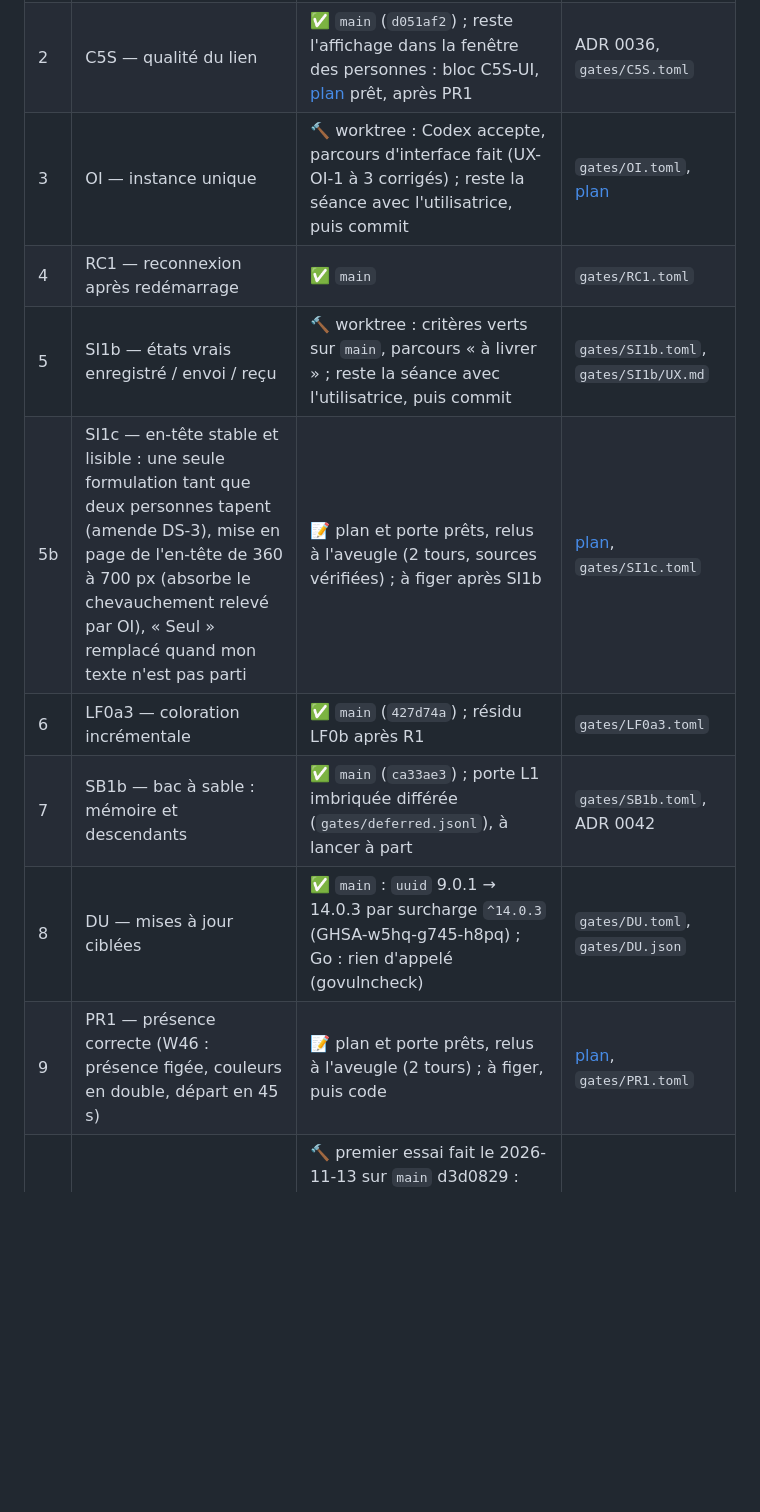
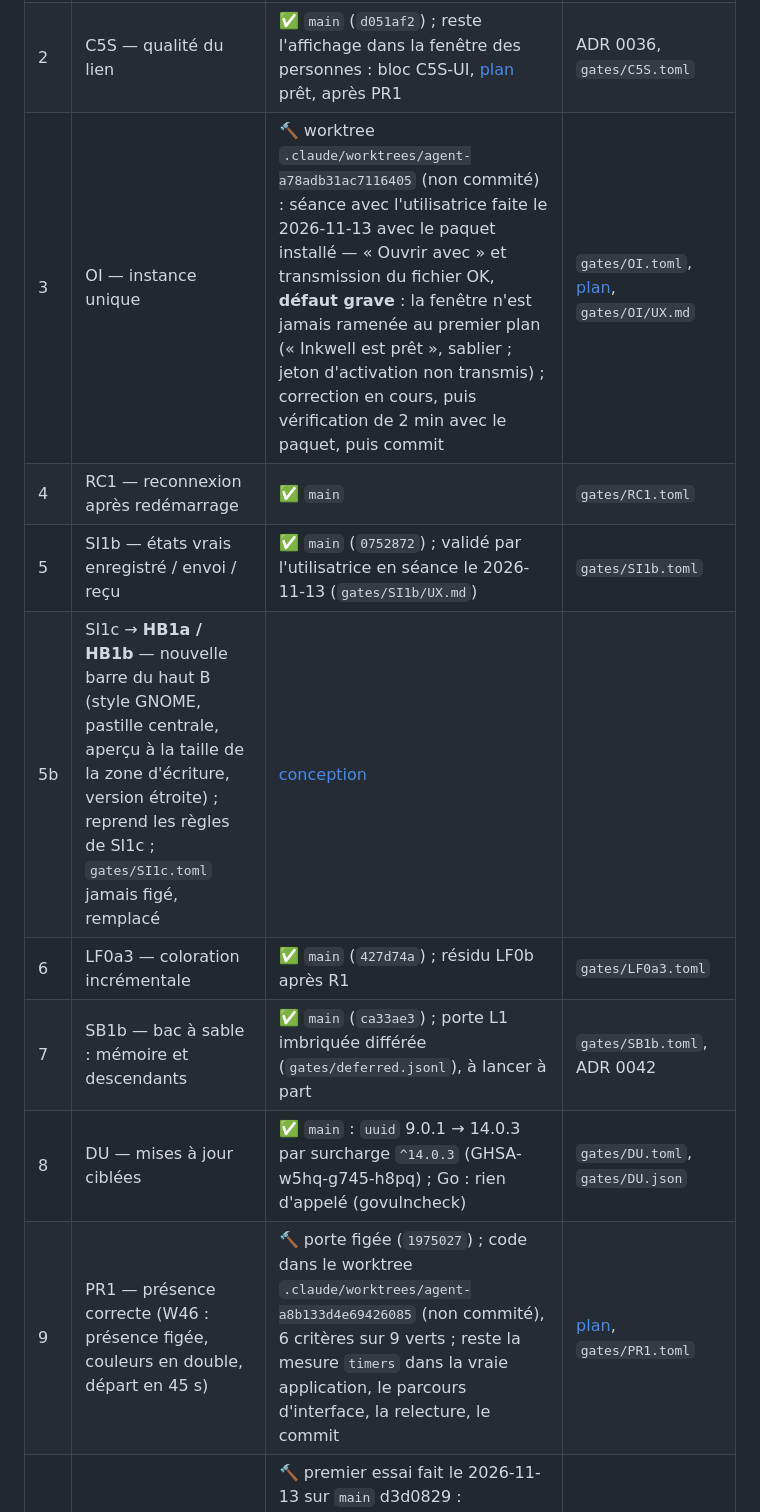
Before and after one commit to oioio-space/inkwell, a Markdown page: PROGRESS.md, the part around one of its changes. Drawn GitHub-style; blank space fills up the shorter version.

Commit message:
docs: PROGRESS live state (SI1b on main, OI defect, PR1, W58, RP1, unpushed main) and AI handover audit
Co-Authored-By: Claude Opus 5.5 <noreply@anthropic.com>

```diff
--- a/PROGRESS.md
+++ b/PROGRESS.md
@@ -18,12 +18,12 @@ définie le 2026-11-12 dans [docs/autonomous-decisions.md](docs/autonomous-decis
 |---|---|---|---|
 | 1 | PB — mesure appariée | ✅ `main` | ADR 0038 |
 | 2 | C5S — qualité du lien | ✅ `main` (`d051af2`) ; reste l'affichage dans la fenêtre des personnes : bloc C5S-UI, [plan](docs/plans/2026-11-13-c5s-ui-link-level.md) prêt, après PR1 | ADR 0036, `gates/C5S.toml` |
-| 3 | OI — instance unique | 🔨 worktree : Codex accepte, parcours d'interface fait (UX-OI-1 à 3 corrigés) ; reste la séance avec l'utilisatrice, puis commit | `gates/OI.toml`, [plan](docs/plans/2026-11-11-oi-single-instance-open.md) |
+| 3 | OI — instance unique | 🔨 worktree `.claude/worktrees/agent-a78adb31ac7116405` (non commité) : séance avec l'utilisatrice faite le 2026-11-13 avec le paquet installé — « Ouvrir avec » et transmission du fichier OK, **défaut grave** : la fenêtre n'est jamais ramenée au premier plan (« Inkwell est prêt », sablier ; jeton d'activation non transmis) ; correction en cours, puis vérification de 2 min avec le paquet, puis commit | `gates/OI.toml`, [plan](docs/plans/2026-11-11-oi-single-instance-open.md), `gates/OI/UX.md` |
 | 4 | RC1 — reconnexion après redémarrage | ✅ `main` | `gates/RC1.toml` |
-| 5 | SI1b — états vrais enregistré / envoi / reçu | 🔨 worktree : critères verts sur `main`, parcours « à livrer » ; reste la séance avec l'utilisatrice, puis commit | `gates/SI1b.toml`, `gates/SI1b/UX.md` |
-| 5b | SI1c — en-tête stable et lisible : une seule formulation tant que deux personnes tapent (amende DS-3), mise en page de l'en-tête de 360 à 700 px (absorbe le chevauchement relevé par OI), « Seul » remplacé quand mon texte n'est pas parti | 📝 plan et porte prêts, relus à l'aveugle (2 tours, sources vérifiées) ; à figer après SI1b | [plan](docs/plans/2026-11-13-si1c-header.md), `gates/SI1c.toml` |
+| 5 | SI1b — états vrais enregistré / envoi / reçu | ✅ `main` (`0752872`) ; validé par l'utilisatrice en séance le 2026-11-13 (`gates/SI1b/UX.md`) | `gates/SI1b.toml` |
+| 5b | SI1c → **HB1a / HB1b** — nouvelle barre du haut B (style GNOME, pastille centrale, aperçu à la taille de la zone d'écriture, version étroite) ; reprend les règles de SI1c ; `gates/SI1c.toml` jamais figé, remplacé | [conception](docs/plans/2026-11-13-report-and-header-design.md) |
 | 6 | LF0a3 — coloration incrémentale | ✅ `main` (`427d74a`) ; résidu LF0b après R1 | `gates/LF0a3.toml` |
 | 7 | SB1b — bac à sable : mémoire et descendants | ✅ `main` (`ca33ae3`) ; porte L1 imbriquée différée (`gates/deferred.jsonl`), à lancer à part | `gates/SB1b.toml`, ADR 0042 |
 | 8 | DU — mises à jour ciblées | ✅ `main` : `uuid` 9.0.1 → 14.0.3 par surcharge `^14.0.3` (GHSA-w5hq-g745-h8pq) ; Go : rien d'appelé (govulncheck) | `gates/DU.toml`, `gates/DU.json` |
-| 9 | PR1 — présence correcte (W46 : présence figée, couleurs en double, départ en 45 s) | 📝 plan et porte prêts, relus à l'aveugle (2 tours) ; à figer, puis code | [plan](docs/plans/2026-11-13-pr1-presence.md), `gates/PR1.toml` |
+| 9 | PR1 — présence correcte (W46 : présence figée, couleurs en double, départ en 45 s) | 🔨 porte figée (`1975027`) ; code dans le worktree `.claude/worktrees/agent-a8b133d4e69426085` (non commité), 6 critères sur 9 verts ; reste la mesure `timers` dans la vraie application, le parcours d'interface, la relecture, le commit | [plan](docs/plans/2026-11-13-pr1-presence.md), `gates/PR1.toml` |
 | 10 | Paquet deb/rpm + parcours à deux personnes | 🔨 premier essai fait le 2026-11-13 sur `main` d3d0829 : `pkg:build`, `pkg:lint` et `pkg:test` (PKG-01…11) verts sur Debian 13, Ubuntu 24.04, Fedora 44 ; reste le parcours à deux personnes avec le paquet | `docs/releasing.md` |
```
Also changed, not shown: other parts of PROGRESS.md (+4 -0 lines), docs/reviews/2026-11-13-ai-handover-audit.md (added, +191 -0 lines).
